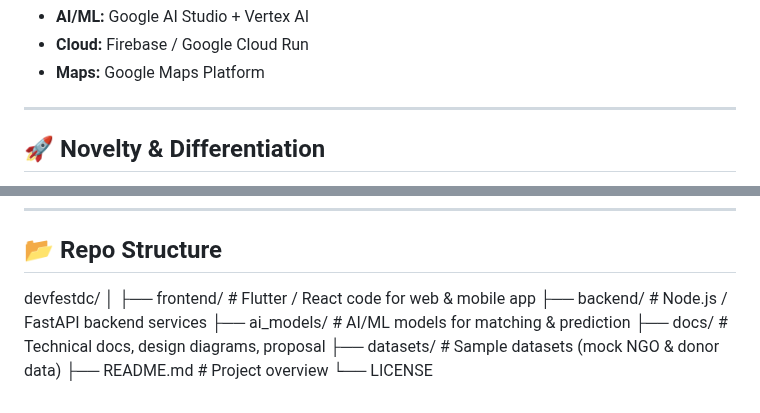
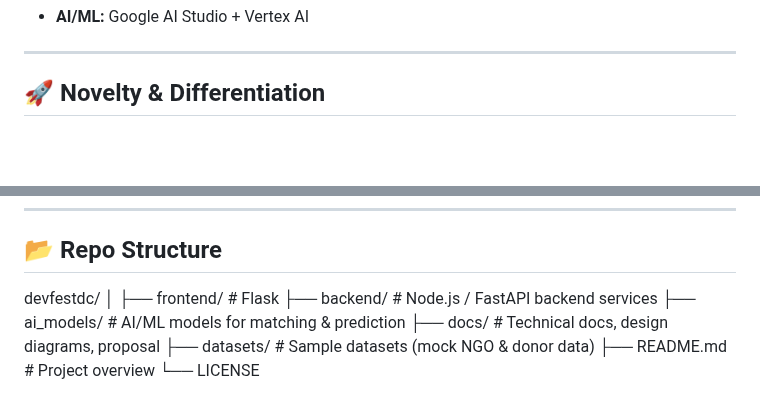
Before and after one commit to rishikathakre07/devfestdc, a Markdown page: README.md, 2 parts joined by grey strips. Rendered like a GitHub page; blank space fills up the shorter version.

```diff
--- a/README.md
+++ b/README.md
@@ -42,6 +118,4 @@ We leverage **Google AI Studio, Vertex AI, and Google Maps APIs** to ensure food
 - **AI/ML:** Google AI Studio + Vertex AI
-- **Cloud:** Firebase / Google Cloud Run
-- **Maps:** Google Maps Platform
 
 ---
 
@@ -69,7 +143,7 @@ Meal Bridge stands out from existing food donation apps because of its **novel s
 ## 📂 Repo Structure
 devfestdc/
 │
-├── frontend/ # Flutter / React code for web & mobile app
+├── frontend/ # Flask
 ├── backend/ # Node.js / FastAPI backend services
 ├── ai_models/ # AI/ML models for matching & prediction
 ├── docs/ # Technical docs, design diagrams, proposal
```
Also changed, not shown: other parts of README.md (+77 -1 lines).
